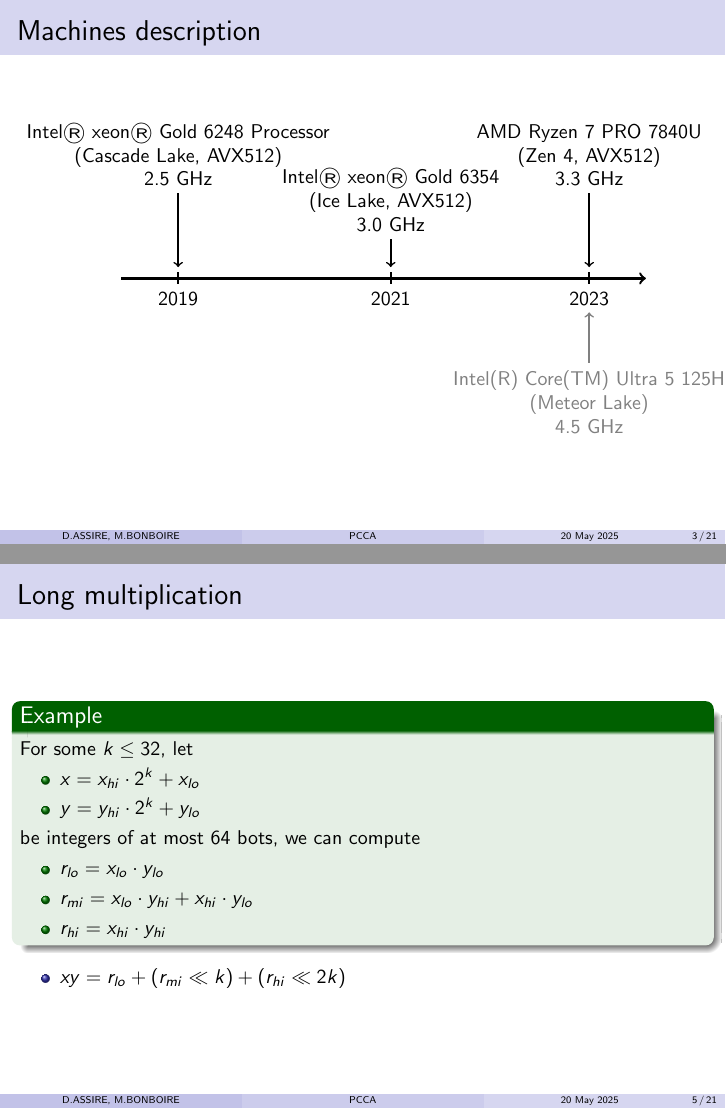
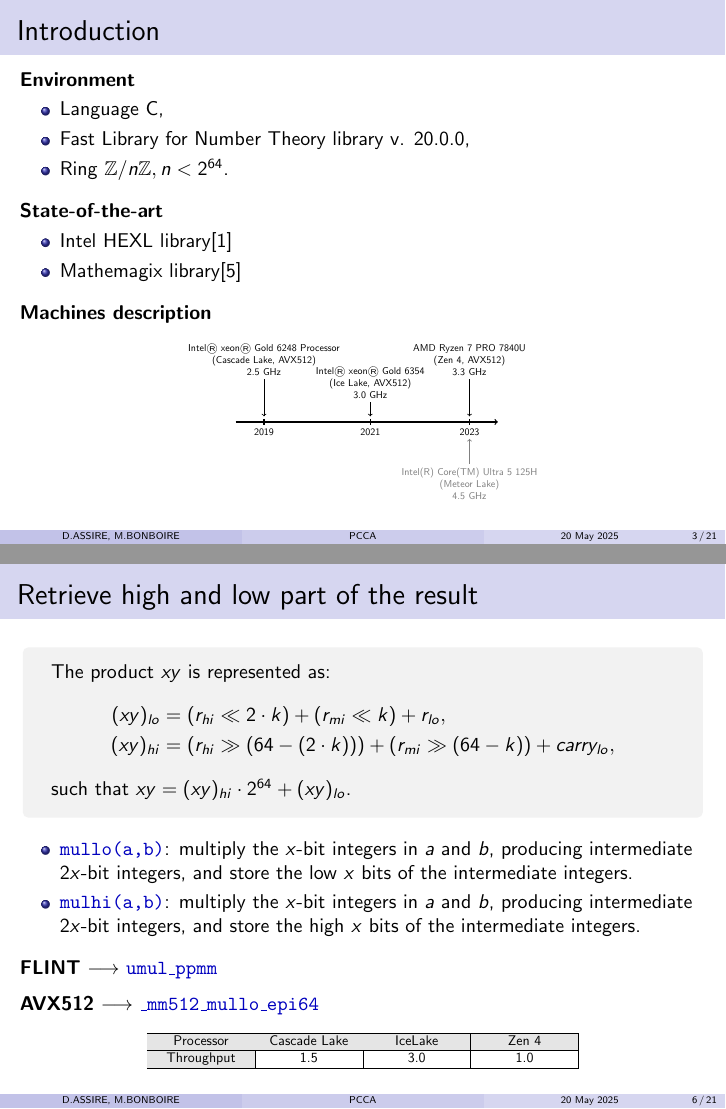
Before and after one commit to marizee/CCA_Project_2025, LaTeX slides (docs/report/slides.tex, which reads docs/report/preamble_slides.tex): pages 4 and 7 of 28 before the commit and pages 4 and 8 of 28 after it, joined at a grey line. Compiled offline with pdfLaTeX.

Commit message:
update slides

```diff
--- a/docs/report/preamble_slides.tex
+++ b/docs/report/preamble_slides.tex
@@ -58,6 +40,8 @@
     breakable
     %fonttitle=\bfseries,
 }
+
+\newcommand{\code}[1]{\textcolor{myBlue}{\texttt{#1}}}
 
 \title[PCCA]{\textbf{Advanced Vector Extensions for modular arithmetic}}
 \date{20 May 2025}
--- a/docs/report/slides.tex
+++ b/docs/report/slides.tex
@@ -25,7 +25,26 @@
 
 \section{Preface}
 \begin{frame}
-    \frametitle{Machines description}
+    \frametitle{Introduction}
+
+    \textbf{Environment}
+    \begin{itemize}
+        \item Language C,
+        \item Fast Library for Number Theory library v. 20.0.0,
+        \item Ring $\mathbb{Z}/n\mathbb{Z}, n < 2^{64}$.
+    \end{itemize}
+
+    \medskip
+    \textbf{State-of-the-art}
+    \begin{itemize}
+        \item Intel HEXL library\cite{boemer2021intelhexlacceleratinghomomorphic}
+        \item Mathemagix library\cite{vanderhoeven2014modularsimdarithmeticmathemagix}
+    \end{itemize}
+
+    \medskip
+    \textbf{Machines description}
+    \begin{center}
+        \scalebox{0.5}{
         \begin{tikzpicture}[very thick, black]
 
             %coordinates
@@ -55,8 +74,10 @@
             \foreach \i \j in {1/2019,4.75/2021,8.25/2023}{
             	\draw (\i,0) node[below=3pt] {\j} ;
             }
-
         \end{tikzpicture}
+        }
+    \end{center}
 \end{frame}
 
 \begin{frame}
+    \frametitle{Introduction}
@@ -70,19 +100,3 @@
 \subsection{Long multiplication}
 \begin{frame}
     \frametitle{Long multiplication}
-    \begin{example}
-        For some $k \leq 32$, let
-        \begin{itemize}
-            \item $x = x_{hi} \cdot 2^k + x_{lo}$
-            \item $y = y_{hi} \cdot 2^k + y_{lo}$
-        \end{itemize}
-        be integers of at most 64 bots, we can compute
-        \begin{itemize}
-            \item $r_{lo} = x_{lo} \cdot y_{lo}$
-            \item $r_{mi} = x_{lo} \cdot y_{hi} + x_{hi} \cdot y_{lo}$
-            \item $r_{hi} = x_{hi} \cdot y_{hi}$
-        \end{itemize}
-    \end{example}
-    \begin{itemize}
-        \item $xy = r_{lo} + (r_{mi} \ll k) + (r_{hi} \ll 2k)$
-    \end{itemize}
@@ -88,0 +111 @@
+        $$xy = r_{lo} + (r_{mi} \ll k) + (r_{hi} \ll 2k)$$
@@ -89,2 +119,3 @@
 \end{frame}
 
+\subsection{Retrieve the high and the low part of the result}
@@ -92,5 +122,45 @@
 \begin{frame}
-    Low/high part of the result
+    \frametitle{Retrieve high and low part of the result}
+    \begin{mybox}
+        The product $xy$ is represented as:
+        \begin{align*}
+            (xy)_{lo} &= (r_{hi} \ll 2\cdot k) + (r_{mi} \ll k) + r_{lo}, \\
+            (xy)_{hi} &= (r_{hi} \gg (64 - (2\cdot k))) + (r_{mi} \gg (64 - k)) + carry_{lo},
+        \end{align*}
+        such that $xy = (xy)_{hi}\cdot 2^{64} + (xy)_{lo}$.
+    \end{mybox}
+
+    \begin{itemize}
+        \item \code{mullo(a,b)}: multiply the $x$-bit integers in $a$ and $b$, producing intermediate $2x$-bit integers,
+        and store the low $x$ bits of the intermediate integers.
+        \item \code{mulhi(a,b)}: multiply the $x$-bit integers in $a$ and $b$, producing intermediate $2x$-bit integers,
+        and store the high $x$ bits of the intermediate integers.
+    \end{itemize}
+
+    \medskip
+    \textbf{FLINT} $\longrightarrow$ \code{umul\_ppmm}
+
+    \medskip
+    \textbf{AVX512} $\longrightarrow$ \code{\_mm512\_mullo\_epi64}
+
+    \begin{table}[h!]
+        \centering
+        \scalebox{0.7}{
+        \begin{tabularx}{0.9\textwidth} {
+            | >{\centering\arraybackslash}X
+            | >{\centering\arraybackslash}X
+            | >{\centering\arraybackslash}X
+            | >{\centering\arraybackslash}X | }
+            \hline
+            \rowcolor{myGray}
+            Processor & Cascade Lake & IceLake & Zen 4 \\
+            \hline
+            \cellcolor{myGray} Throughput & 1.5 & 3.0 & 1.0 \\
+            \hline
+        \end{tabularx}
+        }
+        %\caption{Throughputs of the instruction \texttt{vpmullq zmm, zmm, zmm}.}
+    \end{table}
 \end{frame}
 
 \subsection{Modular multiplication with a precomputation step}
```
Also changed, not shown: docs/report/preamble_slides.tex (22 more changed lines), docs/report/slides.tex (74 more changed lines). Lines whose indentation alone changed are shown as unchanged.
